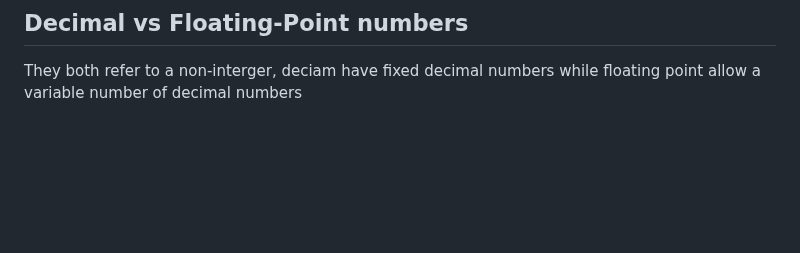
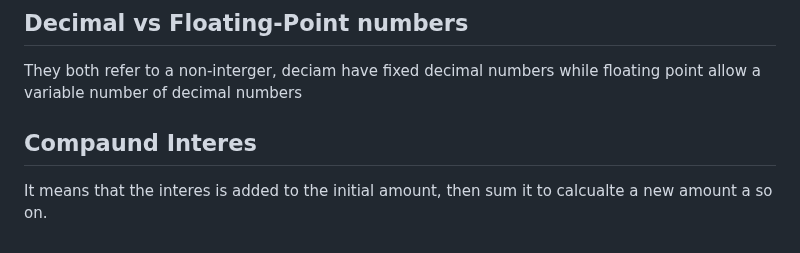
Before and after one commit to Mhdez221993/JavaScript, a Markdown page: glossary.md, the part around the change. Rendered like a GitHub page; blank space fills up the shorter version.

Commit message:
Define compound interes

```diff
--- a/glossary.md
+++ b/glossary.md
@@ -84,3 +84,6 @@ Is global organization dedicated to advance technologi in many field like comput
 
 ## Decimal vs Floating-Point numbers
 They both refer to a non-interger, deciam have fixed decimal numbers while floating point allow a variable number of decimal numbers
+
+## Compaund Interes
+It means that the interes is added to the initial amount, then sum it to calcualte a new amount a so on.
```
